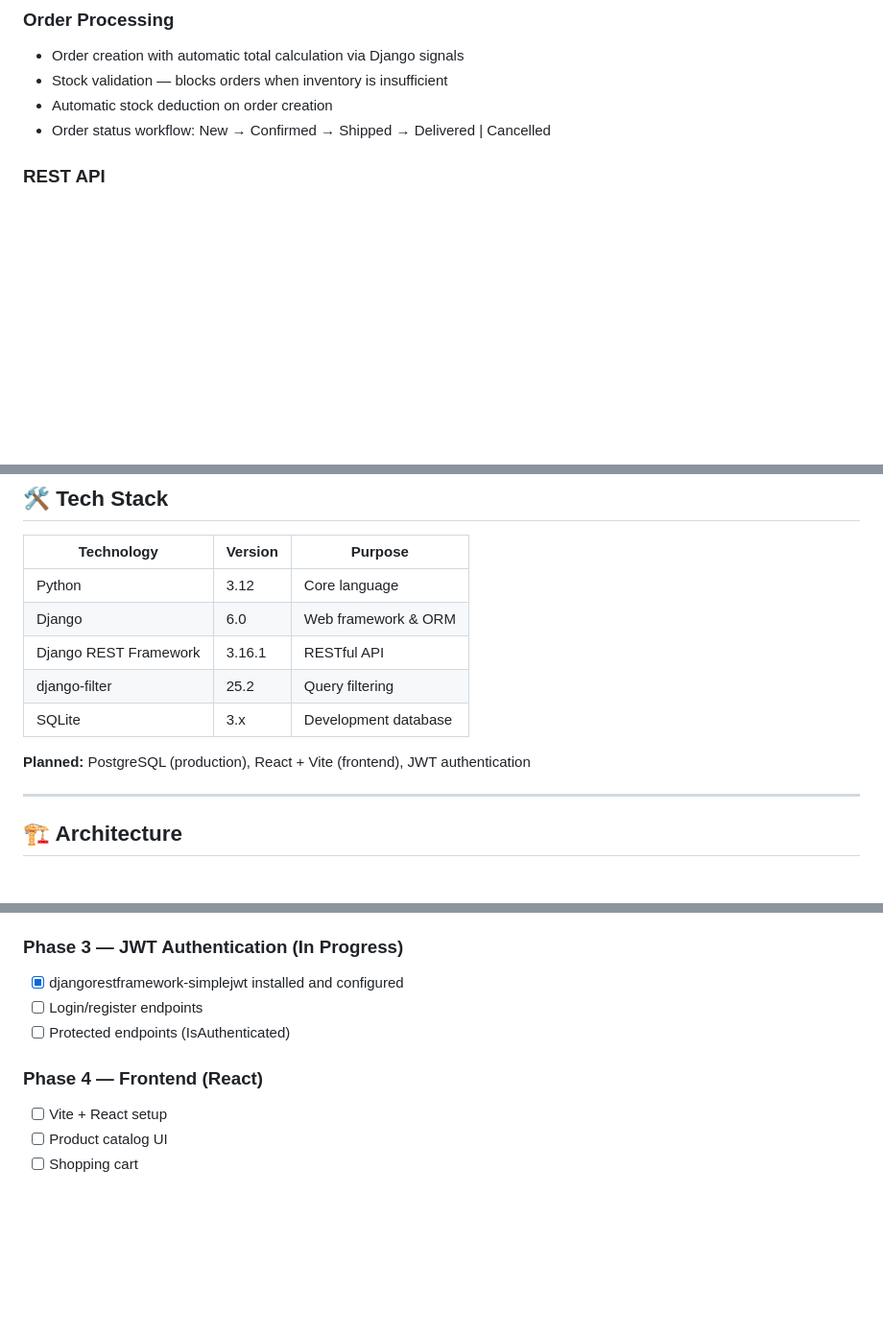
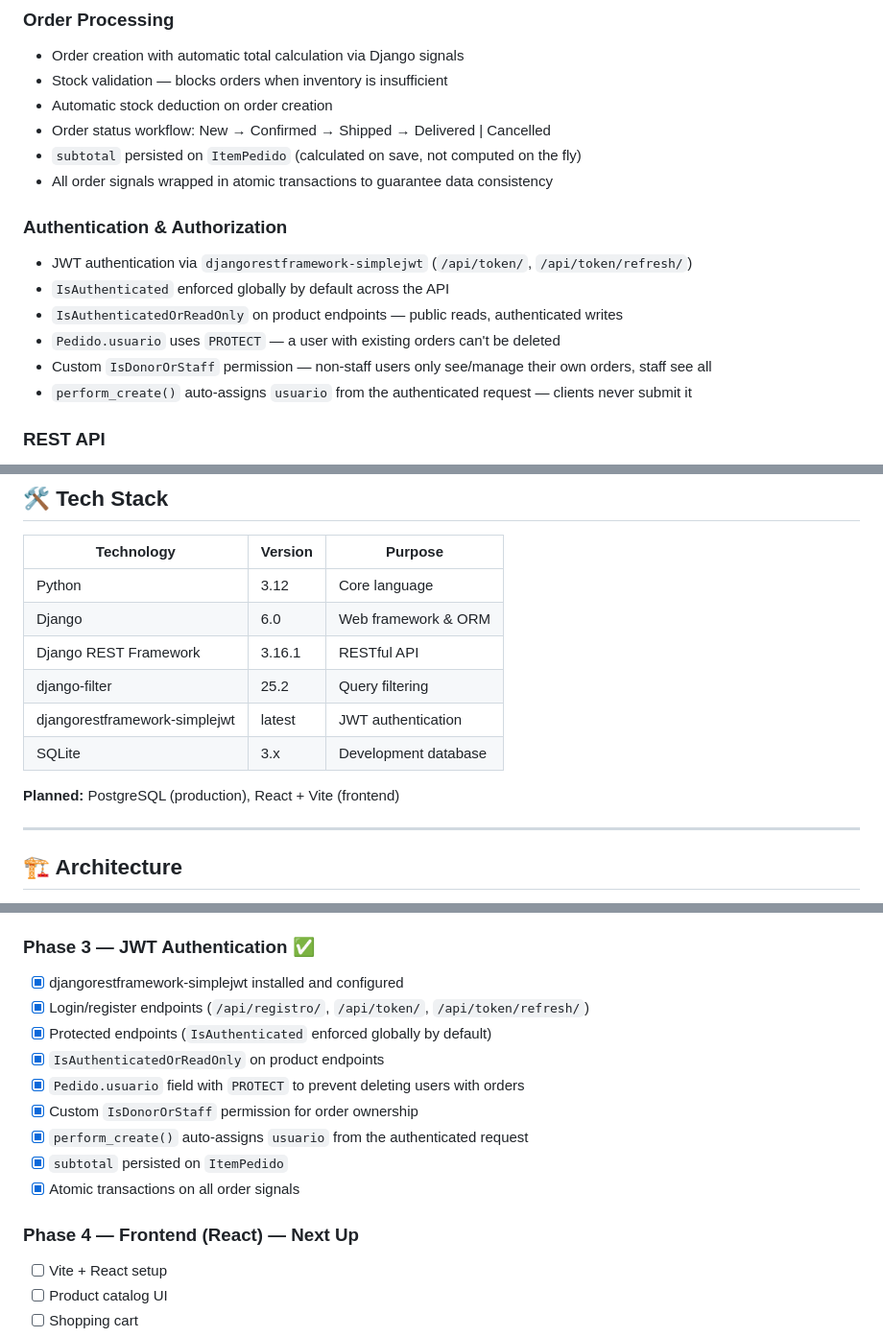
Before and after one commit to renatorms/royal-conceito, a Markdown page: README.md, 3 parts joined by grey strips. Shown at 96% size. Rendered like a GitHub page; blank space fills up the shorter version.

Commit message:
docs: update README to reflect backend completion

```diff
--- a/README.md
+++ b/README.md
@@ -39,6 +41,16 @@ This project is the backend for their e-commerce platform — a REST API built w
 - Stock validation — blocks orders when inventory is insufficient
 - Automatic stock deduction on order creation
 - Order status workflow: New → Confirmed → Shipped → Delivered | Cancelled
+- `subtotal` persisted on `ItemPedido` (calculated on save, not computed on the fly)
+- All order signals wrapped in atomic transactions to guarantee data consistency
+
+### Authentication & Authorization
+- JWT authentication via `djangorestframework-simplejwt` (`/api/token/`, `/api/token/refresh/`)
+- `IsAuthenticated` enforced globally by default across the API
+- `IsAuthenticatedOrReadOnly` on product endpoints — public reads, authenticated writes
+- `Pedido.usuario` uses `PROTECT` — a user with existing orders can't be deleted
+- Custom `IsDonorOrStaff` permission — non-staff users only see/manage their own orders, staff see all
+- `perform_create()` auto-assigns `usuario` from the authenticated request — clients never submit it
 
 ### REST API
 - Full CRUD endpoints for products, categories, brands, variations, orders, and addresses
@@ -66,9 +78,10 @@ This project is the backend for their e-commerce platform — a REST API built w
 | Django | 6.0 | Web framework & ORM |
 | Django REST Framework | 3.16.1 | RESTful API |
 | django-filter | 25.2 | Query filtering |
+| djangorestframework-simplejwt | latest | JWT authentication |
 | SQLite | 3.x | Development database |
 
-**Planned:** PostgreSQL (production), React + Vite (frontend), JWT authentication
+**Planned:** PostgreSQL (production), React + Vite (frontend)
 
 ---
 
@@ -230,12 +243,18 @@ python manage.py runserver
 - [x] Endpoint testing
 - [x] Filters, search and ordering
 
-### Phase 3 — JWT Authentication (In Progress)
+### Phase 3 — JWT Authentication ✅
 - [x] djangorestframework-simplejwt installed and configured
-- [ ] Login/register endpoints
-- [ ] Protected endpoints (IsAuthenticated)
+- [x] Login/register endpoints (`/api/registro/`, `/api/token/`, `/api/token/refresh/`)
+- [x] Protected endpoints (`IsAuthenticated` enforced globally by default)
+- [x] `IsAuthenticatedOrReadOnly` on product endpoints
+- [x] `Pedido.usuario` field with `PROTECT` to prevent deleting users with orders
+- [x] Custom `IsDonorOrStaff` permission for order ownership
+- [x] `perform_create()` auto-assigns `usuario` from the authenticated request
+- [x] `subtotal` persisted on `ItemPedido`
+- [x] Atomic transactions on all order signals
 
-### Phase 4 — Frontend (React)
+### Phase 4 — Frontend (React) — Next Up
 - [ ] Vite + React setup
 - [ ] Product catalog UI
 - [ ] Shopping cart
```
Also changed, not shown: other parts of README.md (+2 -0 lines).
